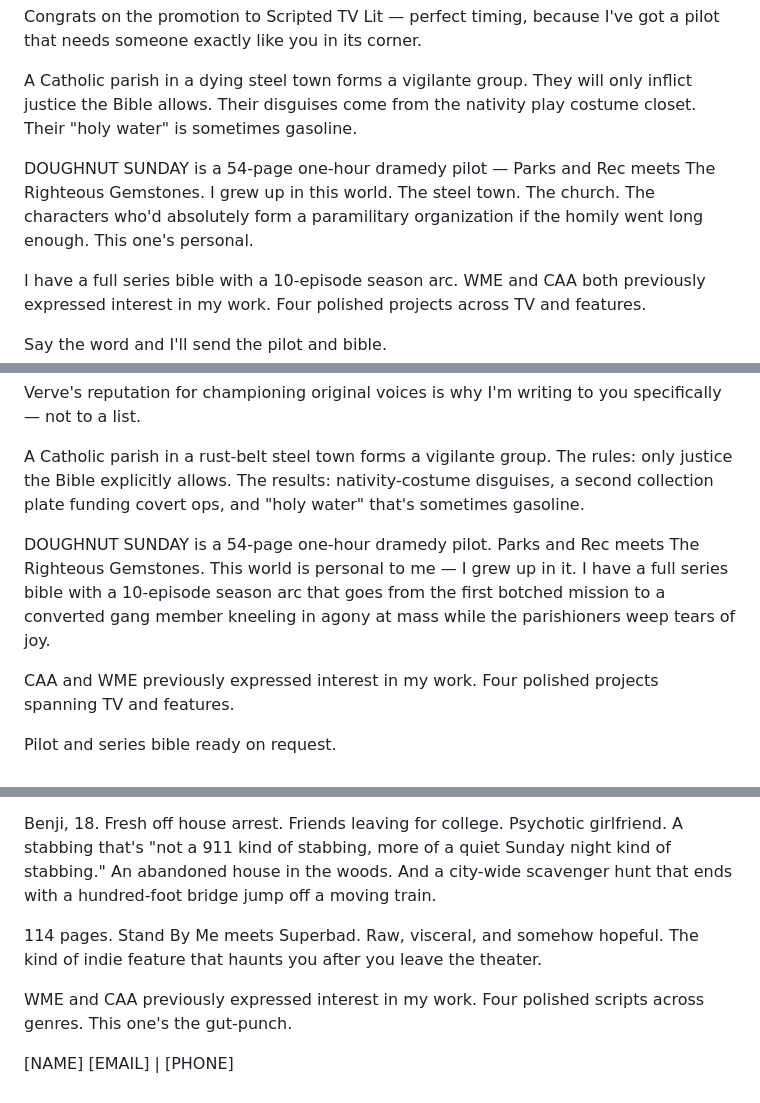
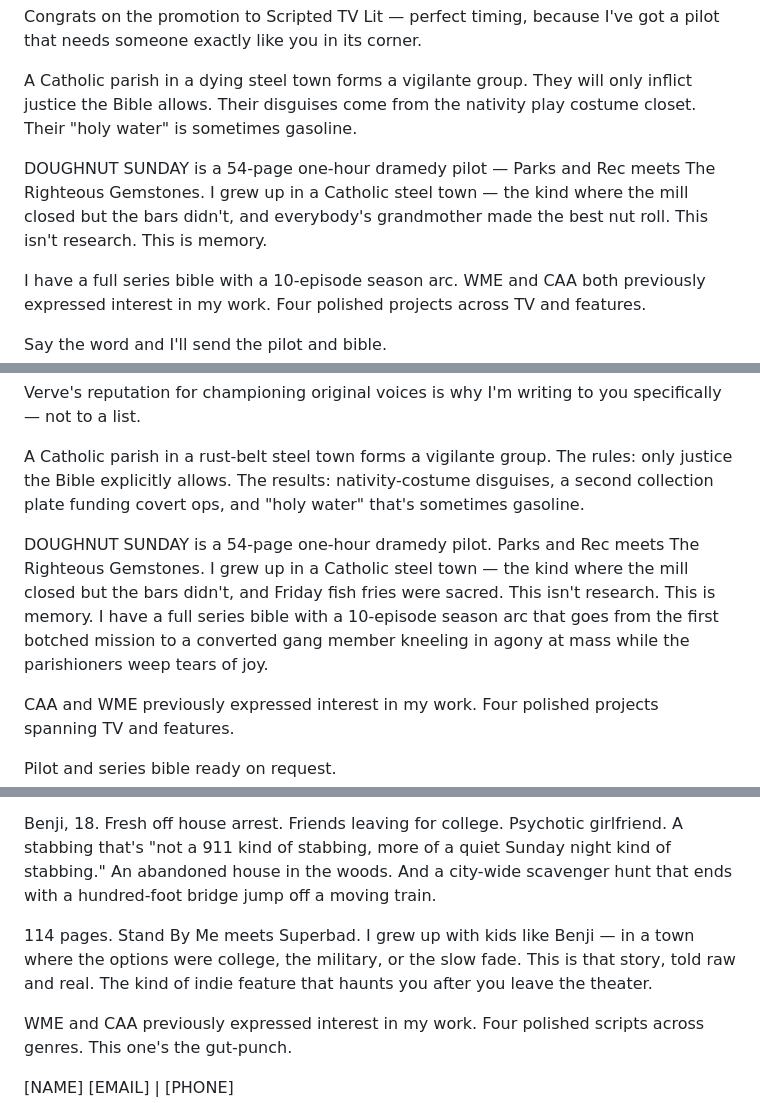
Before and after one commit to Action-Figure-Fire/screenplay-portfolio, a Markdown page: query-emails-v2-killer.md, 3 parts joined by grey strips. GitHub-like rendering.

Commit message:
Add steel town lived-experience lines to Doughnut Sunday and Scavengers queries

```diff
--- a/query-emails-v2-killer.md
+++ b/query-emails-v2-killer.md
@@ -44,7 +44,7 @@ Congrats on the promotion to Scripted TV Lit — perfect timing, because I've go
 
 A Catholic parish in a dying steel town forms a vigilante group. They will only inflict justice the Bible allows. Their disguises come from the nativity play costume closet. Their "holy water" is sometimes gasoline.
 
-DOUGHNUT SUNDAY is a 54-page one-hour dramedy pilot — Parks and Rec meets The Righteous Gemstones. I grew up in this world. The steel town. The church. The characters who'd absolutely form a paramilitary organization if the homily went long enough. This one's personal.
+DOUGHNUT SUNDAY is a 54-page one-hour dramedy pilot — Parks and Rec meets The Righteous Gemstones. I grew up in a Catholic steel town — the kind where the mill closed but the bars didn't, and everybody's grandmother made the best nut roll. This isn't research. This is memory.
 
 I have a full series bible with a 10-episode season arc. WME and CAA both previously expressed interest in my work. Four polished projects across TV and features.
 
@@ -155,7 +155,7 @@ Verve's reputation for championing original voices is why I'm writing to you spe
 
 A Catholic parish in a rust-belt steel town forms a vigilante group. The rules: only justice the Bible explicitly allows. The results: nativity-costume disguises, a second collection plate funding covert ops, and "holy water" that's sometimes gasoline.
 
-DOUGHNUT SUNDAY is a 54-page one-hour dramedy pilot. Parks and Rec meets The Righteous Gemstones. This world is personal to me — I grew up in it. I have a full series bible with a 10-episode season arc that goes from the first botched mission to a converted gang member kneeling in agony at mass while the parishioners weep tears of joy.
+DOUGHNUT SUNDAY is a 54-page one-hour dramedy pilot. Parks and Rec meets The Righteous Gemstones. I grew up in a Catholic steel town — the kind where the mill closed but the bars didn't, and Friday fish fries were sacred. This isn't research. This is memory. I have a full series bible with a 10-episode season arc that goes from the first botched mission to a converted gang member kneeling in agony at mass while the parishioners weep tears of joy.
 
 CAA and WME previously expressed interest in my work. Four polished projects spanning TV and features.
 
@@ -177,7 +177,7 @@ Everyone remembers *that kid* from high school. The one on a permanent crash cou
 
 Benji, 18. Fresh off house arrest. Friends leaving for college. Psychotic girlfriend. A stabbing that's "not a 911 kind of stabbing, more of a quiet Sunday night kind of stabbing." An abandoned house in the woods. And a city-wide scavenger hunt that ends with a hundred-foot bridge jump off a moving train.
 
-114 pages. Stand By Me meets Superbad. Raw, visceral, and somehow hopeful. The kind of indie feature that haunts you after you leave the theater.
+114 pages. Stand By Me meets Superbad. I grew up with kids like Benji — in a town where the options were college, the military, or the slow fade. This is that story, told raw and real. The kind of indie feature that haunts you after you leave the theater.
 
 WME and CAA previously expressed interest in my work. Four polished scripts across genres. This one's the gut-punch.
 
```
